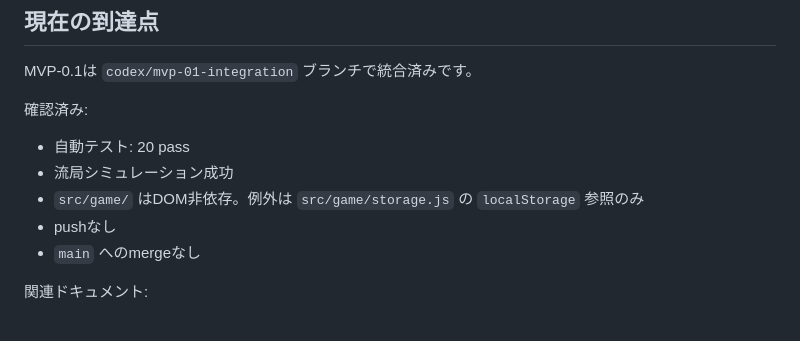
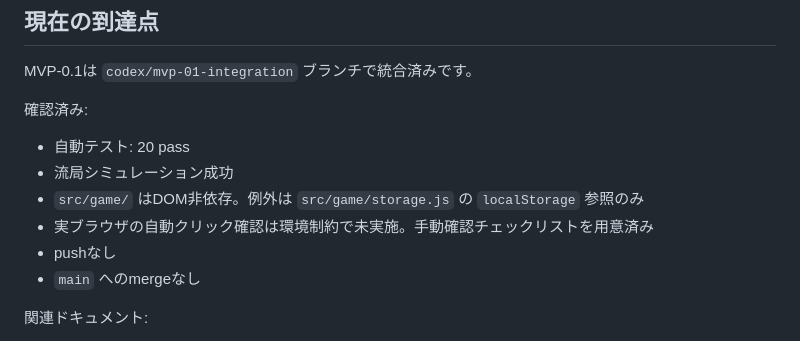
Before and after one commit to RisaSuka/yasashii-mahjong, a Markdown page: README.md, the part around the change. GitHub-like rendering.

Commit message:
Clarify manual browser verification status

```diff
--- a/README.md
+++ b/README.md
@@ -13,6 +13,7 @@ MVP-0.1は `codex/mvp-01-integration` ブランチで統合済みです。
 - 自動テスト: 20 pass
 - 流局シミュレーション成功
 - `src/game/` はDOM非依存。例外は `src/game/storage.js` の `localStorage` 参照のみ
+- 実ブラウザの自動クリック確認は環境制約で未実施。手動確認チェックリストを用意済み
 - pushなし
 - `main` へのmergeなし
 
```
